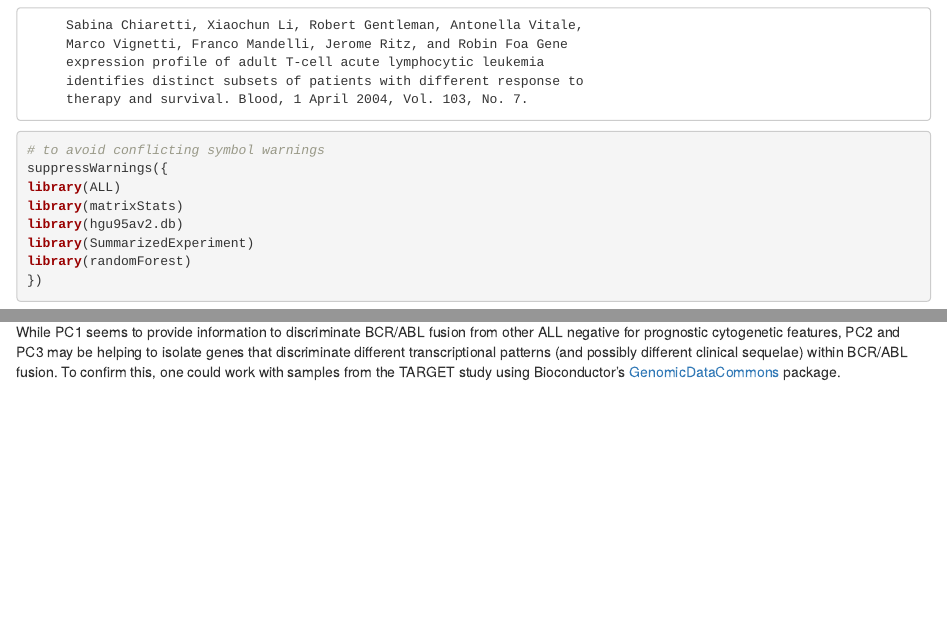
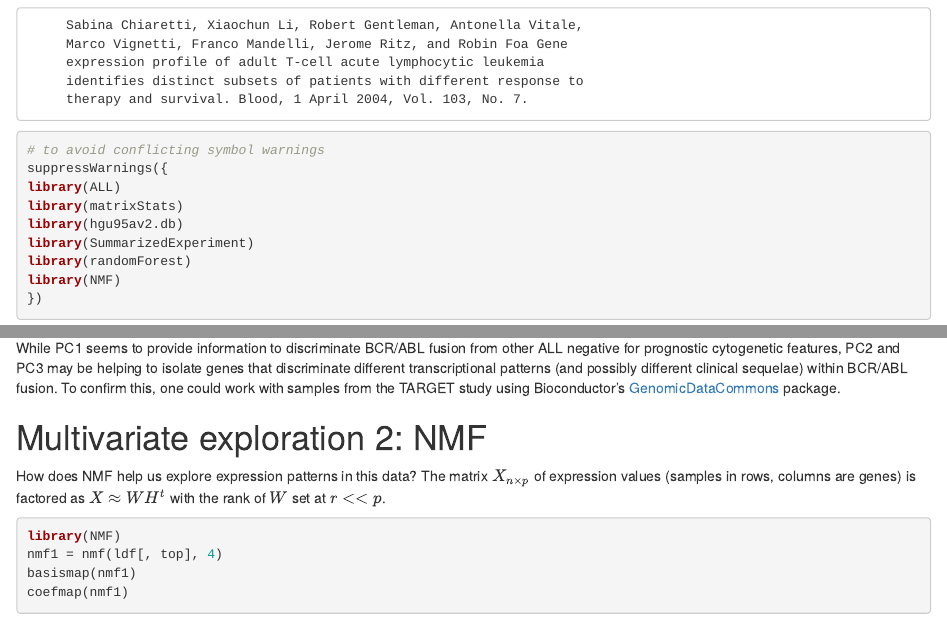
Before and after one commit to vjcitn/multivariateEpigenomics, an R Markdown document (vignettes/nmflook.Rmd): the page in a window 1100 px wide, from 250 px down, and a second part further down, joined at a grey line. Rendered offline with R 4.5, knitr and Pandoc, with nearby package versions; the code chunks are not run, so their results and figures are left out; drawn as R Markdown's standard HTML page in place of the format the file asks for.

Commit message:
more content

````diff
--- a/vignettes/nmflook.Rmd
+++ b/vignettes/nmflook.Rmd
@@ -37,6 +37,7 @@ library(matrixStats)
 library(hgu95av2.db)
 library(SummarizedExperiment)
 library(randomForest)
+library(NMF)
 })
 ```
 
@@ -141,3 +142,17 @@ sequelae) within BCR/ABL fusion.  To confirm this,
 one could work with samples from the TARGET study using
 Bioconductor's [GenomicDataCommons](https://bioconductor.org/packages/release/bioc/html/GenomicDataCommons.html)
 package.
+
+# Multivariate exploration 2: NMF
+
+How does NMF help us explore expression
+patterns in this data?  The matrix $X_{n \times p}$ of
+expression values (samples in rows, columns are genes)
+is factored as $X \approx WH^t$ with
+the rank of $W$ set at $r << p$.
+
+```{r donmf1, message=FALSE}
+library(NMF)
+nmf1 = nmf(ldf[, top], 4)
+basismap(nmf1)
+coefmap(nmf1)
````
